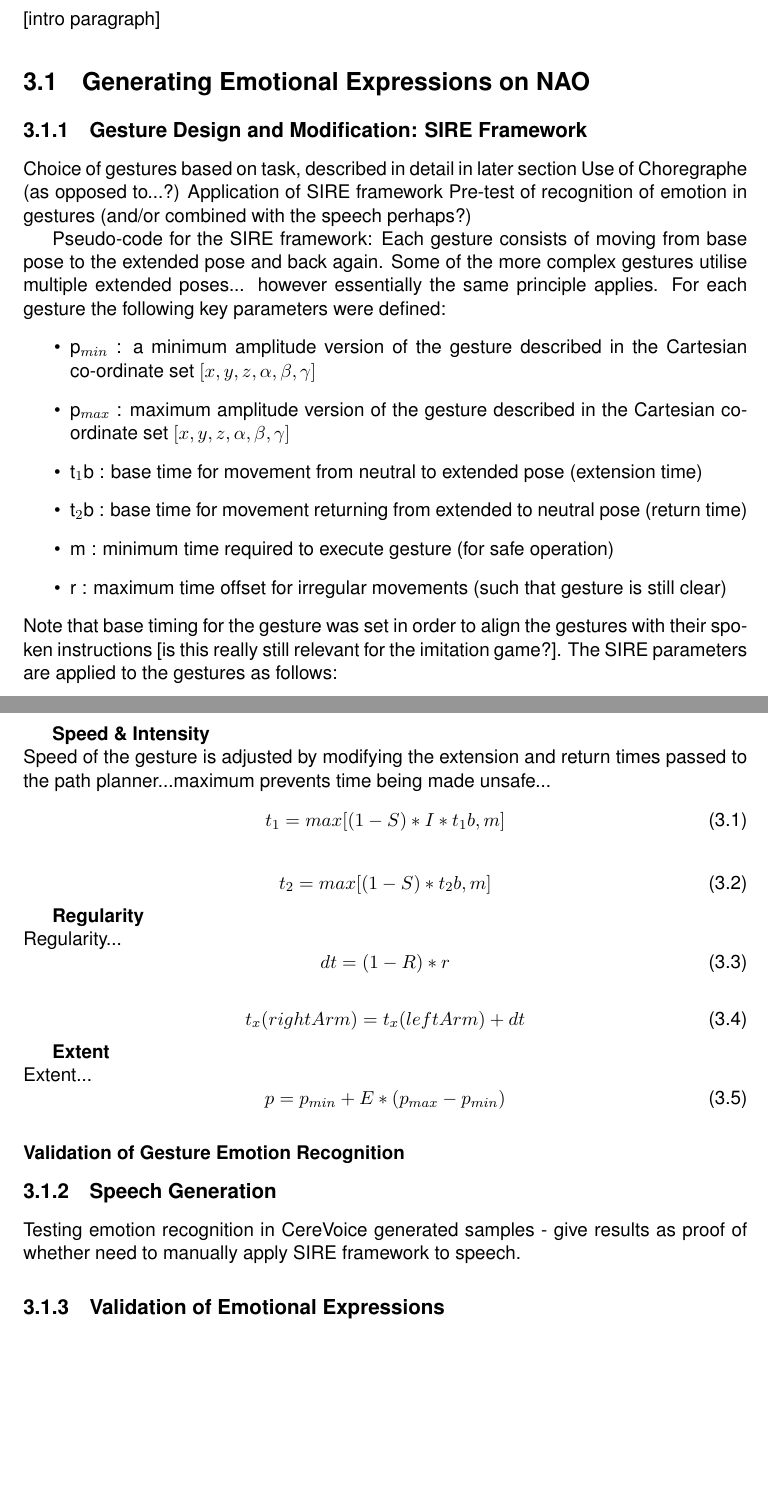
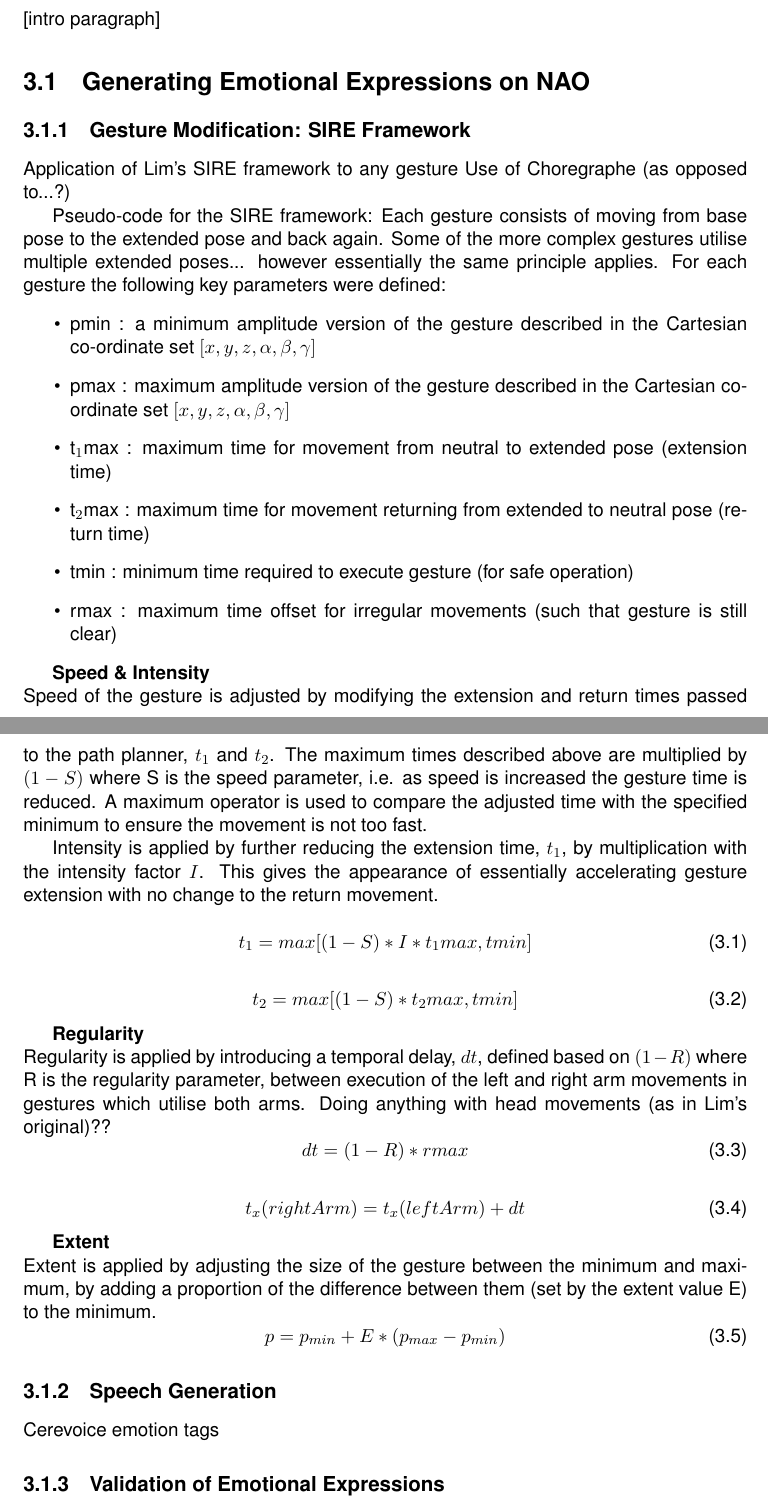
Before and after one commit to kwinkle/Dissertation, a LaTeX thesis (Dissertation.tex): two parts of pages 9 and 10 of 17, joined at a grey line, cut so that both start at the same text, the shorter picture padded with empty space. Compiled offline with pdfLaTeX.

Commit message:
Basic SIRE explanation in Methods

```diff
--- a/Dissertation.tex
+++ b/Dissertation.tex
@@ -65,38 +65,38 @@ In summary there are very few previous HRI studies that deal specifically with t
 \chapter{Research Methodology}
 [intro paragraph]
 \section{Generating Emotional Expressions on NAO}
-\subsection{Gesture Design and Modification: SIRE Framework}
-Choice of gestures based on task, described in detail in later section
+\subsection{Gesture Modification: SIRE Framework}
+Application of Lim's SIRE framework to any gesture
 Use of Choregraphe (as opposed to...?)
-Application of SIRE framework
-Pre-test of recognition of emotion in gestures (and/or combined with the speech perhaps?)
 
 Pseudo-code for the SIRE framework:
 Each gesture consists of moving from base pose to the extended pose and back again. Some of the more complex gestures utilise multiple extended poses... however essentially the same principle applies. For each gesture the following key parameters were defined:
 \begin{itemize}
-\item p$_{min}$ : a minimum amplitude version of the gesture described in the Cartesian co-ordinate set $[x,y,z,\alpha,\beta,\gamma]$
-\item p$_{max}$ : maximum amplitude version of the gesture described in the Cartesian co-ordinate set $[x,y,z,\alpha,\beta,\gamma]$
-\item t$_{1}$b : base time for movement from neutral to extended pose (extension time)
-\item t$_{2}$b : base time for movement returning from extended to neutral pose (return time)
-\item m : minimum time required to execute gesture (for safe operation)
-\item r : maximum time offset for irregular movements (such that gesture is still clear)
+\item pmin : a minimum amplitude version of the gesture described in the Cartesian co-ordinate set $[x,y,z,\alpha,\beta,\gamma]$
+\item pmax : maximum amplitude version of the gesture described in the Cartesian co-ordinate set $[x,y,z,\alpha,\beta,\gamma]$
+\item t$_{1}$max : maximum time for movement from neutral to extended pose (extension time)
+\item t$_{2}$max : maximum time for movement returning from extended to neutral pose (return time)
+\item tmin : minimum time required to execute gesture (for safe operation)
+\item rmax : maximum time offset for irregular movements (such that gesture is still clear)
 \end{itemize}
-Note that base timing for the gesture was set in order to align the gestures with their spoken instructions [is this really still relevant for the imitation game?]. The SIRE parameters are applied to the gestures as follows:
 
 \textbf{Speed \& Intensity}
-\\Speed of the gesture is adjusted by modifying the extension and return times passed to the path planner...maximum prevents time being made unsafe...
+\\Speed of the gesture is adjusted by modifying the extension and return times passed to the path planner, $t_{1}$ and $t_{2}$. The maximum times described above are multiplied by $(1-S)$ where S is the speed parameter, i.e. as speed is increased the gesture time is reduced. A maximum operator is used to compare the adjusted time with the specified minimum to ensure the movement is not too fast.
+
+Intensity is applied by further reducing the extension time, $t_{1}$, by multiplication with the intensity factor $I$. This gives the appearance of essentially accelerating gesture extension with no change to the return movement.
+
 \begin{equation}
-t_{1} = max[(1-S)*I*t_{1}b,m]
+t_{1} = max[(1-S)*I*t_{1}max,tmin]
 \end{equation}
 
 \begin{equation}
-t_{2} = max[(1-S)*t_{2}b,m]
+t_{2} = max[(1-S)*t_{2}max,tmin]
 \end{equation}
 
 \textbf{Regularity}
-\\Regularity...
+\\ Regularity is applied by introducing a temporal delay, $dt$, defined based on $(1-R)$ where R is the regularity parameter, between execution of the left and right arm movements in gestures which utilise both arms. Doing anything with head movements (as in Lim's original)??
 \begin{equation}
-dt = (1-R)*r
+dt = (1-R)*rmax
 \end{equation}
 
 \begin{equation}
@@ -104,15 +104,13 @@ t_{x}(rightArm) = t_{x}(leftArm) + dt
 \end{equation}
 
 \textbf{Extent}
-\\Extent...
+\\Extent is applied by adjusting the size of the gesture between the minimum and maximum, by adding a proportion of the difference between them (set by the extent value E) to the minimum.
 \begin{equation}
 p = p_{min} + E*(p_{max} - p_{min})
 \end{equation}
 
-\subsubsection{Validation of Gesture Emotion Recognition}
-
 \subsection{Speech Generation}
-Testing emotion recognition in CereVoice generated samples - give results as proof of whether need to manually apply SIRE framework to speech.
+Cerevoice emotion tags
 
 \subsection{Validation of Emotional Expressions}
 Recognition experiments
```
Also changed, not shown: Dissertation.pdf, Dissertation.tex (4 more changed lines), 4 other files.
